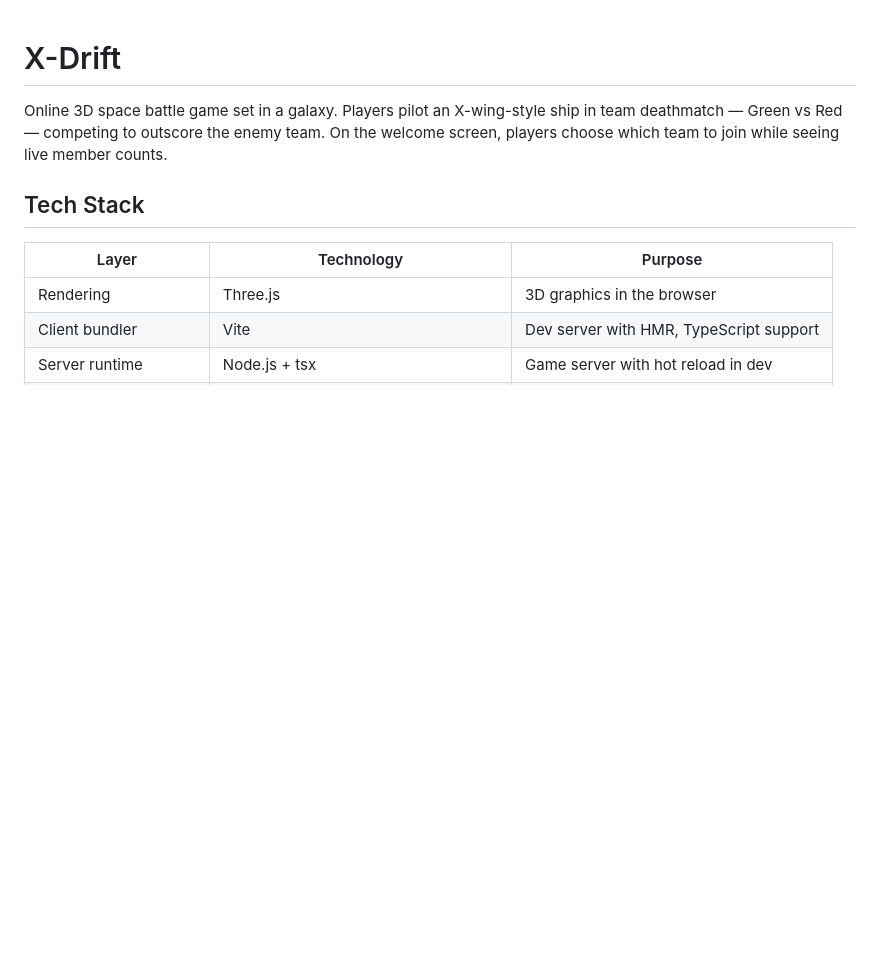
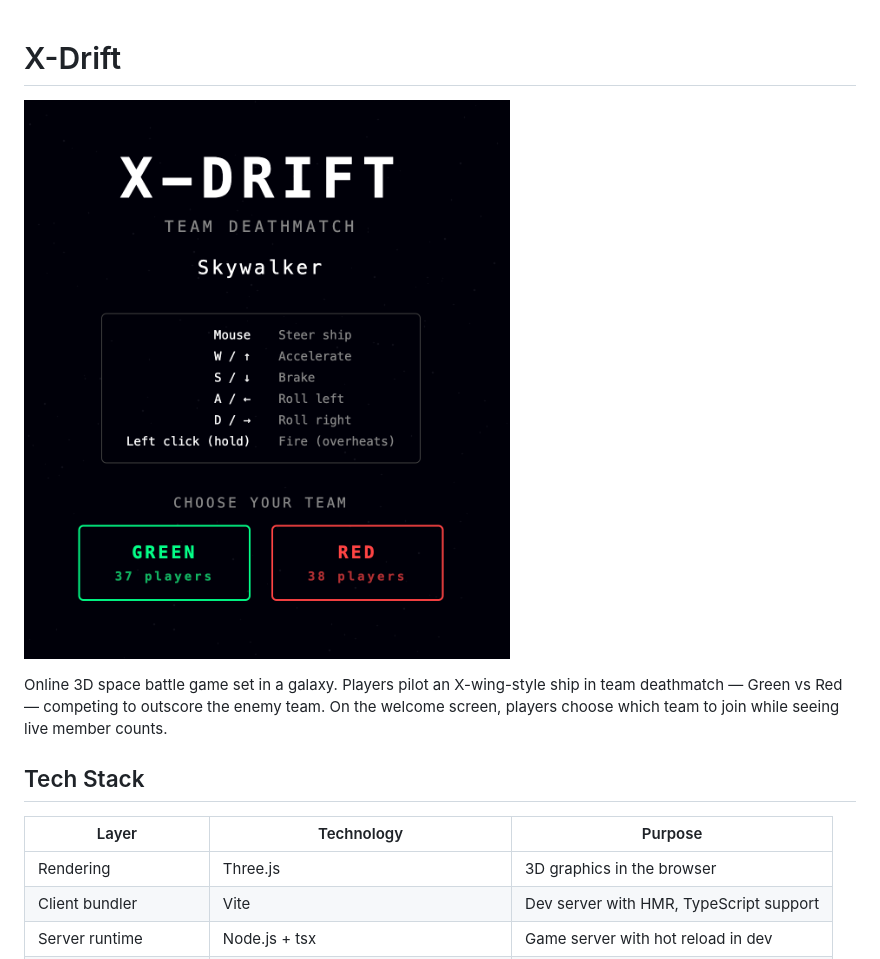
Before and after one commit to cscazorla/x-drift, a Markdown page: README.md, the part around the change. Rendered like a GitHub page; pictures changed too: screenshots/welcome.png (added); blank space fills up the shorter version.

Commit message:
Added welcome image to README.md

```diff
--- a/README.md
+++ b/README.md
@@ -1,4 +1,6 @@
 # X-Drift
+
+![x-drift](screenshots/welcome.png)
 
 Online 3D space battle game set in a galaxy. Players pilot an X-wing-style ship in team deathmatch — Green vs Red — competing to outscore the enemy team. On the welcome screen, players choose which team to join while seeing live member counts.
 
```
